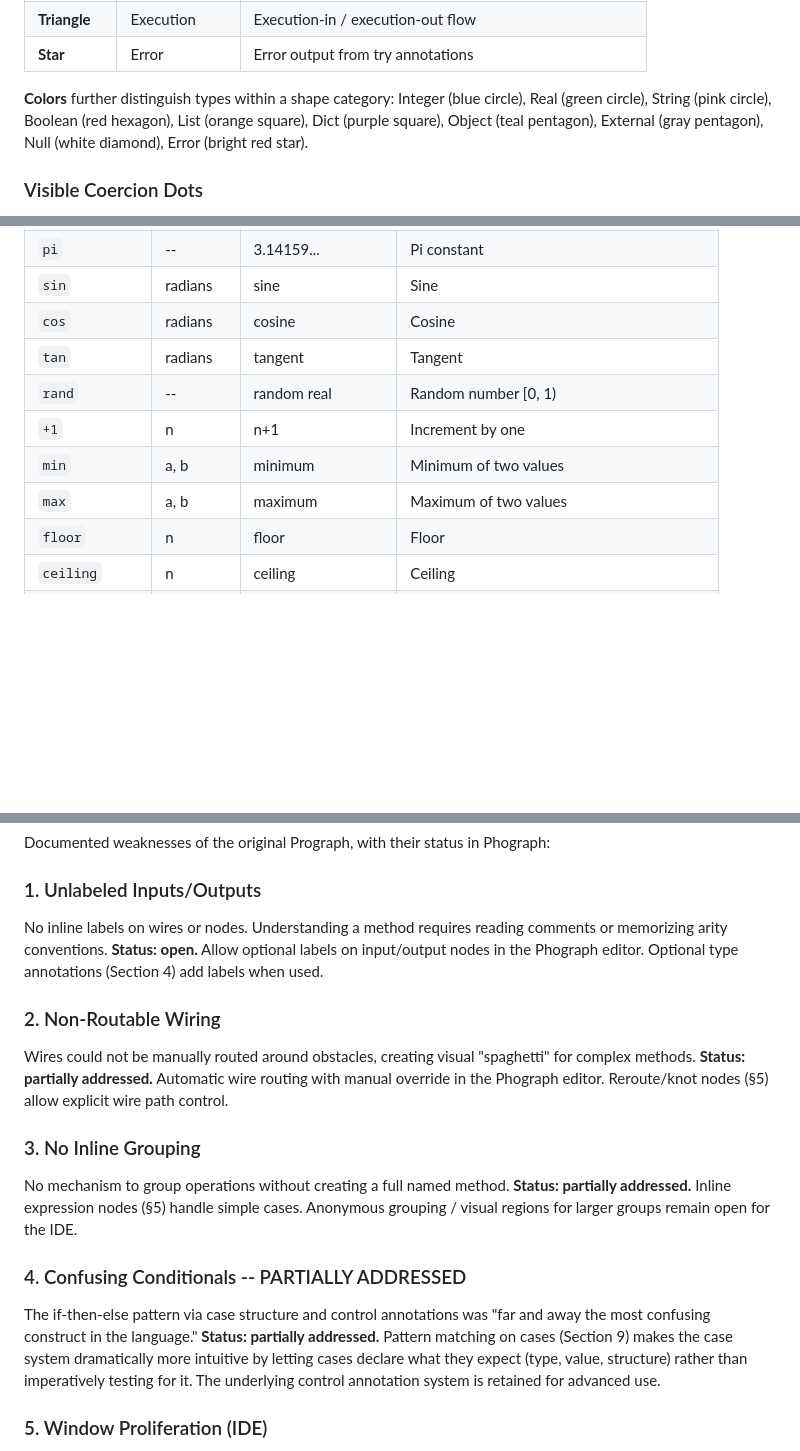
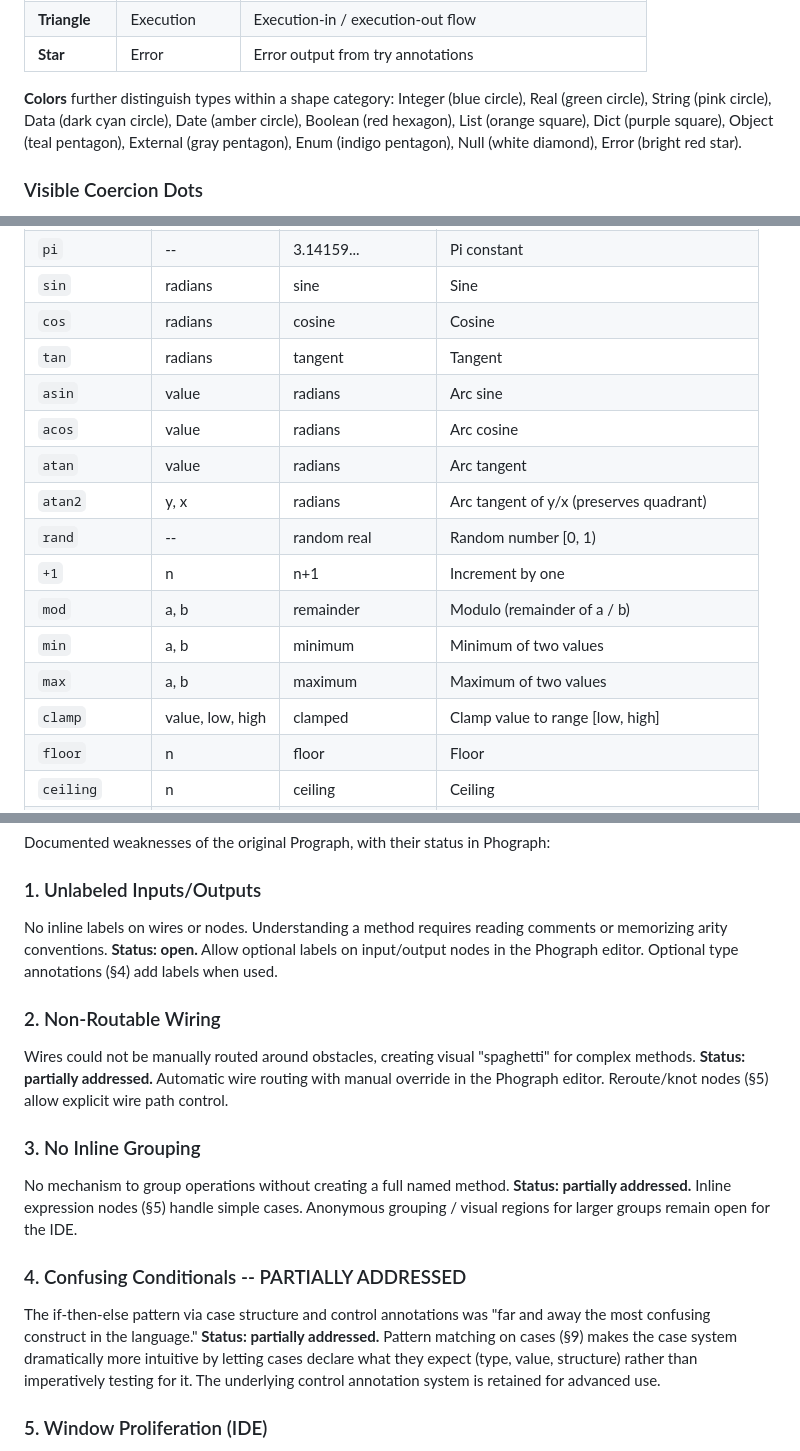
Before and after one commit to avwohl/phograph, a Markdown page: docs/prograph_language.md, 3 parts joined by grey strips. GitHub-like rendering; blank space fills up the shorter version.

```diff
--- a/docs/prograph_language.md
+++ b/docs/prograph_language.md
@@ -157,7 +157,7 @@ Inspired by Scratch/Snap!'s shape-based type system, Phograph pins have shapes t
 | **Triangle** | Execution | Execution-in / execution-out flow |
 | **Star** | Error | Error output from try annotations |
 
-**Colors** further distinguish types within a shape category: Integer (blue circle), Real (green circle), String (pink circle), Boolean (red hexagon), List (orange square), Dict (purple square), Object (teal pentagon), External (gray pentagon), Null (white diamond), Error (bright red star).
+**Colors** further distinguish types within a shape category: Integer (blue circle), Real (green circle), String (pink circle), Data (dark cyan circle), Date (amber circle), Boolean (red hexagon), List (orange square), Dict (purple square), Object (teal pentagon), External (gray pentagon), Enum (indigo pentagon), Null (white diamond), Error (bright red star).
 
 ### Visible Coercion Dots
 
@@ -558,10 +559,16 @@ The original Prograph `show`/`ask`/`answer` primitives were blocking modal dialo
 | `sin` | radians | sine | Sine |
 | `cos` | radians | cosine | Cosine |
 | `tan` | radians | tangent | Tangent |
+| `asin` | value | radians | Arc sine |
+| `acos` | value | radians | Arc cosine |
+| `atan` | value | radians | Arc tangent |
+| `atan2` | y, x | radians | Arc tangent of y/x (preserves quadrant) |
 | `rand` | -- | random real | Random number [0, 1) |
 | `+1` | n | n+1 | Increment by one |
+| `mod` | a, b | remainder | Modulo (remainder of a / b) |
 | `min` | a, b | minimum | Minimum of two values |
 | `max` | a, b | maximum | Maximum of two values |
+| `clamp` | value, low, high | clamped | Clamp value to range [low, high] |
 | `floor` | n | floor | Floor |
 | `ceiling` | n | ceiling | Ceiling |
 | `truncate` | n | truncated | Truncate to integer |
@@ -2427,7 +2437,7 @@ These sections wrap Swift/platform APIs into Phograph primitives with Phograph-n
 Documented weaknesses of the original Prograph, with their status in Phograph:
 
 ### 1. Unlabeled Inputs/Outputs
-No inline labels on wires or nodes. Understanding a method requires reading comments or memorizing arity conventions. **Status: open.** Allow optional labels on input/output nodes in the Phograph editor. Optional type annotations (Section 4) add labels when used.
+No inline labels on wires or nodes. Understanding a method requires reading comments or memorizing arity conventions. **Status: open.** Allow optional labels on input/output nodes in the Phograph editor. Optional type annotations (§4) add labels when used.
 
 ### 2. Non-Routable Wiring
 Wires could not be manually routed around obstacles, creating visual "spaghetti" for complex methods. **Status: partially addressed.** Automatic wire routing with manual override in the Phograph editor. Reroute/knot nodes (§5) allow explicit wire path control.
@@ -2436,7 +2446,7 @@ Wires could not be manually routed around obstacles, creating visual "spaghetti"
 No mechanism to group operations without creating a full named method. **Status: partially addressed.** Inline expression nodes (§5) handle simple cases. Anonymous grouping / visual regions for larger groups remain open for the IDE.
 
 ### 4. Confusing Conditionals -- PARTIALLY ADDRESSED
-The if-then-else pattern via case structure and control annotations was "far and away the most confusing construct in the language." **Status: partially addressed.** Pattern matching on cases (Section 9) makes the case system dramatically more intuitive by letting cases declare what they expect (type, value, structure) rather than imperatively testing for it. The underlying control annotation system is retained for advanced use.
+The if-then-else pattern via case structure and control annotations was "far and away the most confusing construct in the language." **Status: partially addressed.** Pattern matching on cases (§9) makes the case system dramatically more intuitive by letting cases declare what they expect (type, value, structure) rather than imperatively testing for it. The underlying control annotation system is retained for advanced use.
 
 ### 5. Window Proliferation (IDE)
 Opening methods, classes, and subclasses in the original generated many overlapping windows. **Status: open.** The Phograph IDE should use tabbed interface, split views, and breadcrumb navigation.
```
Also changed, not shown: other parts of docs/prograph_language.md (+37 -33 lines).
